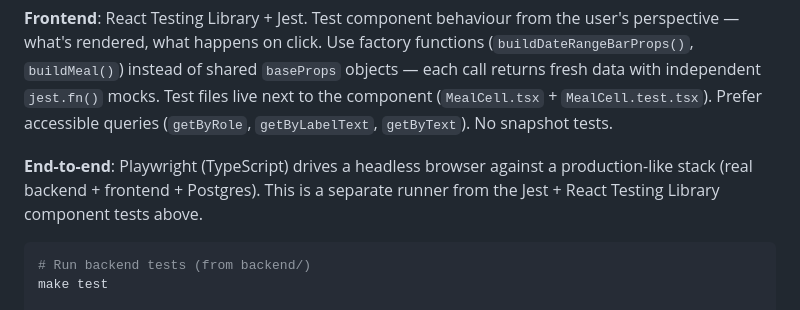
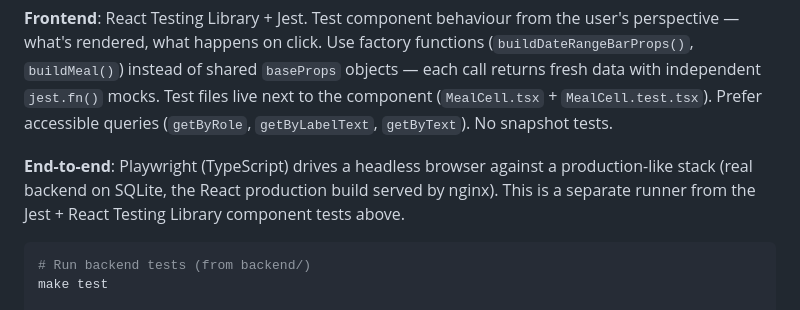
Before and after one commit to jaywhy13/meal-planner, a Markdown page: AGENTS.md, the part around the change. Rendered like a GitHub page.

Commit message:
Docs: correct AGENTS.md to reflect TypeScript frontend
The frontend was migrated to TypeScript (64d271a) but AGENTS.md still
described it as "JavaScript (not TypeScript)" with JSDoc annotations.
Update the stack, architecture, naming, and type-annotation sections to
TypeScript, refresh the example test filenames to .tsx, and note the
Playwright end-to-end runner alongside Jest + React Testing Library.

Co-Authored-By: Claude Opus 4.8 <noreply@anthropic.com>

````diff
--- a/AGENTS.md
+++ b/AGENTS.md
@@ -62,7 +62,7 @@ See [docs/coding_conventions.md](docs/coding_conventions.md) for the full versio
 
 **Frontend**: React Testing Library + Jest. Test component behaviour from the user's perspective — what's rendered, what happens on click. Use factory functions (`buildDateRangeBarProps()`, `buildMeal()`) instead of shared `baseProps` objects — each call returns fresh data with independent `jest.fn()` mocks. Test files live next to the component (`MealCell.tsx` + `MealCell.test.tsx`). Prefer accessible queries (`getByRole`, `getByLabelText`, `getByText`). No snapshot tests.
 
-**End-to-end**: Playwright (TypeScript) drives a headless browser against a production-like stack (real backend + frontend + Postgres). This is a separate runner from the Jest + React Testing Library component tests above.
+**End-to-end**: Playwright (TypeScript) drives a headless browser against a production-like stack (real backend on SQLite, the React production build served by nginx). This is a separate runner from the Jest + React Testing Library component tests above.
 
 ```bash
 # Run backend tests (from backend/)
````
